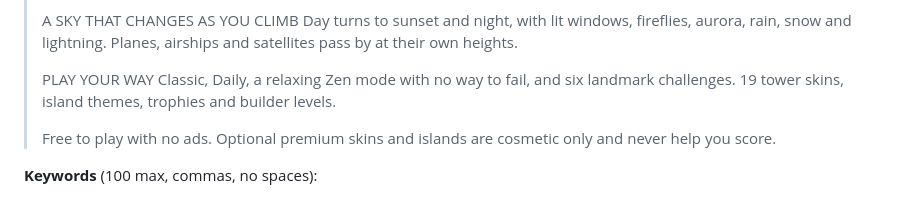
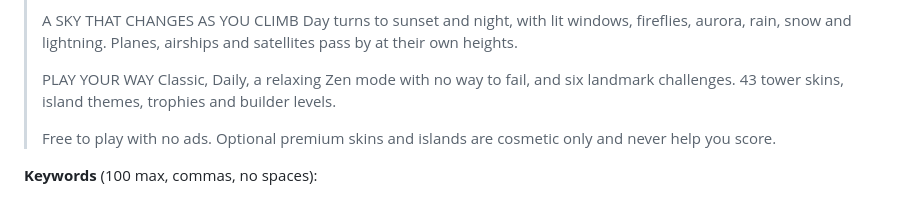
Before and after one commit to Erlan1126/Test, a Markdown page: launch/stores/app-store.md, the part around the change. Rendered like a GitHub page.

```diff
--- a/launch/stores/app-store.md
+++ b/launch/stores/app-store.md
@@ -76,7 +76,7 @@ Copy each part into the matching field in App Store Connect (appstoreconnect.app
 >
 > PLAY YOUR WAY
 > Classic, Daily, a relaxing Zen mode with no way to fail, and six landmark challenges.
-> 19 tower skins, island themes, trophies and builder levels.
+> 43 tower skins, island themes, trophies and builder levels.
 >
 > Free to play with no ads. Optional premium skins and islands are cosmetic only and
 > never help you score.
```
Also changed, not shown: launch/itch-page.md (+1 -1 lines).
